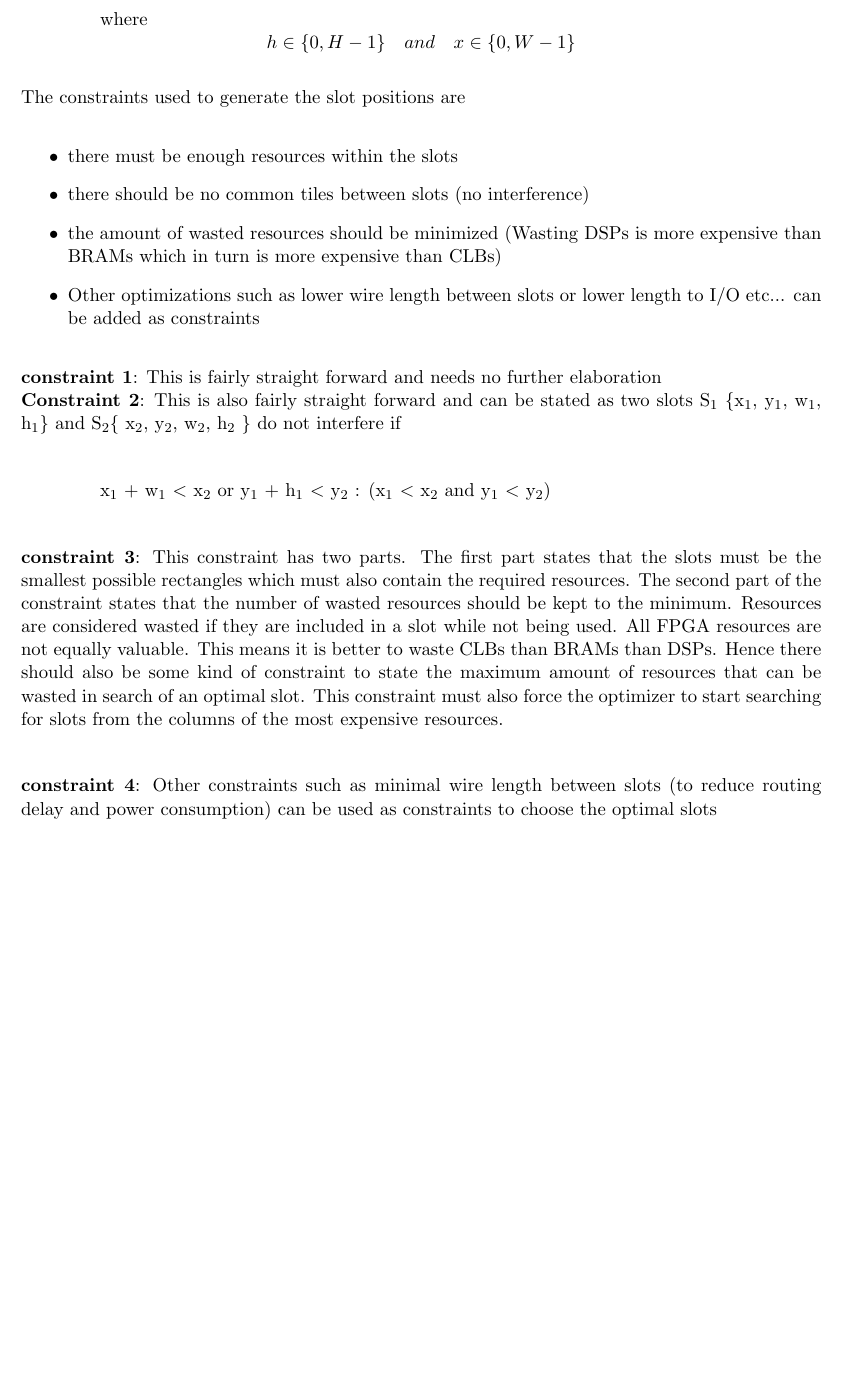
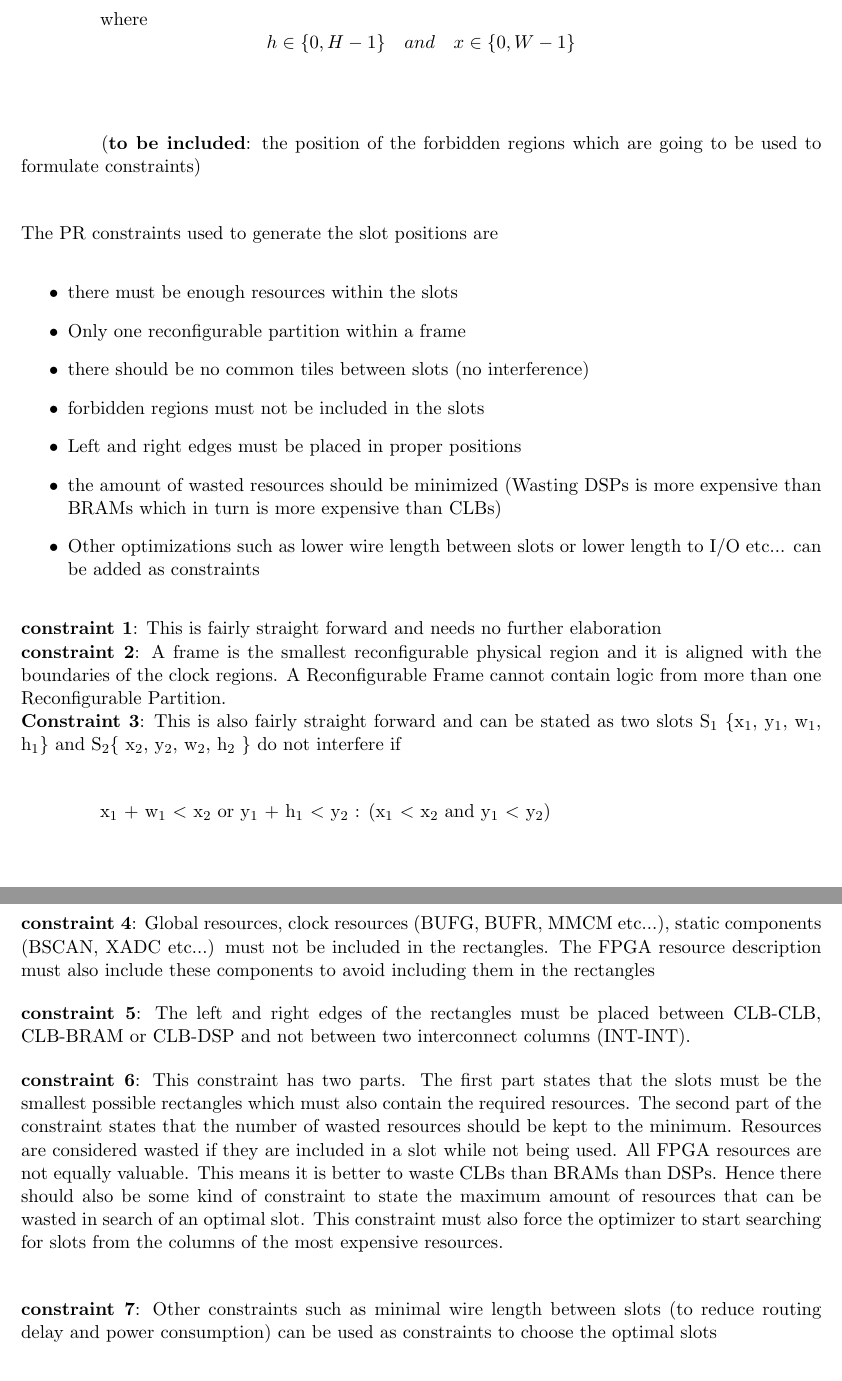
Before and after one commit to biruk-belay/floorplanning, a LaTeX document (paper_notes/notes.tex): part of page 2 of 3 before the commit and two parts of pages 2 and 3 of 3 after it, the two joined at a grey line, cut so that both start at the same text, the shorter picture padded with empty space. Compiled offline with pdfLaTeX.

Commit message:
added constraints

```diff
--- a/paper_notes/notes.tex
+++ b/paper_notes/notes.tex
@@ -74,24 +74,34 @@ The resource distribution on the x and y coordinates can be described as \\
 
 					  \hspace{48mm} h.(x-4) \hspace{10mm} 17$<$x$<$29
 
-\hspace{15mm} where \[h\in \{0, H-1 \}  \quad and \quad x\in \{0, W-1 \} \]
+\hspace{15mm} where \[h\in \{0, H-1 \}  \quad and \quad x\in \{0, W-1 \} \] \\
 
-The constraints used to generate the slot positions are
+\hspace{15mm} (\textbf{to be included}: the position of the forbidden regions which are going to be used to formulate constraints) \\
+
+The PR constraints used to generate the slot positions are
 \begin{itemize}
 \item there must be enough resources within the slots
+\item Only one reconfigurable partition within a frame
 \item there should be no common tiles between slots (no interference)
+\item forbidden regions must not be included in the slots
+\item Left and right edges must be placed in proper positions
 \item the amount of wasted resources should be minimized (Wasting DSPs is more expensive than BRAMs which in turn is more expensive than CLBs)
 \item Other optimizations such as lower wire length between slots or lower length to I/O etc... can be added as constraints
 \end{itemize}
 
 \textbf{constraint 1}: This is fairly straight forward and needs no further elaboration \\
-\textbf{Constraint 2}: This is also fairly straight forward and can be stated as two slots S$_1$ \{x$_1$, y$_1$, w$_1$, h$_1$\} and S$_2$\{ x$_2$, y$_2$, w$_2$, h$_2$ \} do not interfere if \\
+\textbf{constraint 2}: A frame is the smallest reconfigurable physical region and it is aligned with the boundaries of the clock regions. A Reconfigurable Frame cannot contain logic from more than one Reconfigurable Partition.  \\
+\textbf{Constraint 3}: This is also fairly straight forward and can be stated as two slots S$_1$ \{x$_1$, y$_1$, w$_1$, h$_1$\} and S$_2$\{ x$_2$, y$_2$, w$_2$, h$_2$ \} do not interfere if \\
 
 \hspace{15mm}  x$_1$ + w$_1$ $<$ x$_2$ or y$_1$ + h$_1$ $<$ y$_2$ : (x$_1$ $<$ x$_2$ and y$_1$ $<$ y$_2$) \\
 
-\textbf{constraint 3}: This constraint has two parts. The first part states that the slots must be the smallest possible rectangles which must also contain the required resources. The second part of the constraint states that the number of wasted resources should be kept to the minimum. Resources are considered wasted if they are included in a slot while not being used. All FPGA resources are not equally valuable. This means it is better to waste CLBs than BRAMs than DSPs. Hence there should also be some kind of constraint to state the maximum amount of resources that can be wasted in search of an optimal slot. This constraint must also force the optimizer to start searching for slots from the columns of the most expensive resources. \\
+\textbf{constraint 4}: Global resources, clock resources (BUFG, BUFR, MMCM etc...), static components (BSCAN, XADC etc...) must not be included in the rectangles. The FPGA resource description must also include these components to avoid including them in the rectangles
 
-\textbf{constraint 4}: Other constraints such as minimal wire length between slots (to reduce routing delay and power consumption) can be used as constraints to choose the optimal slots \\
+\textbf{constraint 5}: The left and right edges of the rectangles must be placed between CLB-CLB, CLB-BRAM or CLB-DSP and not between two interconnect columns (INT-INT).
+
+\textbf{constraint 6}: This constraint has two parts. The first part states that the slots must be the smallest possible rectangles which must also contain the required resources. The second part of the constraint states that the number of wasted resources should be kept to the minimum. Resources are considered wasted if they are included in a slot while not being used. All FPGA resources are not equally valuable. This means it is better to waste CLBs than BRAMs than DSPs. Hence there should also be some kind of constraint to state the maximum amount of resources that can be wasted in search of an optimal slot. This constraint must also force the optimizer to start searching for slots from the columns of the most expensive resources. \\
+
+\textbf{constraint 7}: Other constraints such as minimal wire length between slots (to reduce routing delay and power consumption) can be used as constraints to choose the optimal slots \\
 
 Previous approaches of solving the floorplanning problem by other authors mostly involve two steps. First, all the possible slots are enumerated. This is done by starting a scan on the fpga fabric from the bottom left corner and lisitng all the possible rectangles which will contain all the necessary resources for the respective slots. Then some sort of heuristics/optimization is applied to choose the best ones from the set of possible slots.\\
 Our approach instead focuses on using a mathemathical techniques to generate the slots first hand (without enumerating all possible slots) by using the proper constraints.
```
Also changed, not shown: paper_notes/notes.pdf, 2 other files.
